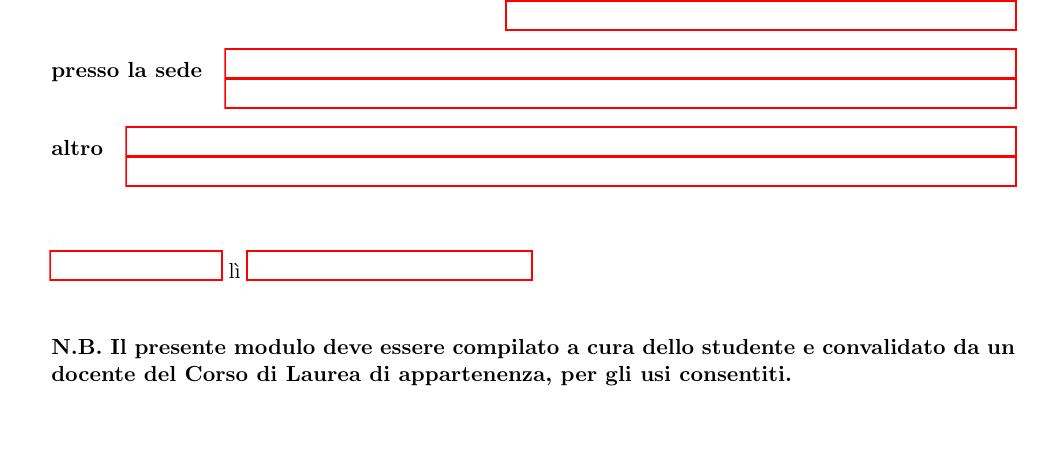
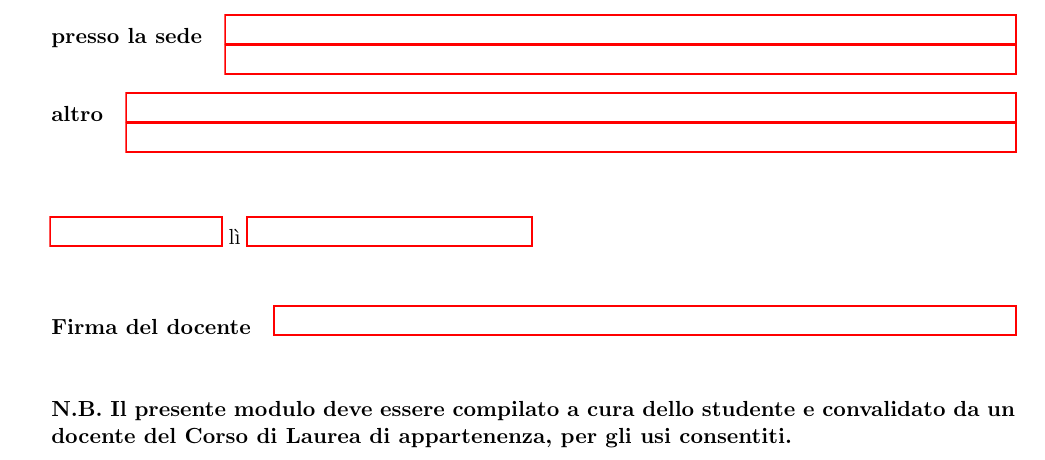
Before and after one commit to R0mb0/Attestazione_di_sostenimento_esame_per_studenti_lavoratori, a LaTeX document (Document/Document.tex): part of the page, cut so that both start at the same text, the shorter picture padded with empty space. Compiled offline with pdfLaTeX.

Commit message:
Added sign

```diff
--- a/Document/Document.tex
+++ b/Document/Document.tex
@@ -127,6 +127,13 @@
 
 	\vspace*{1cm}
 
+	\begin{tabularx}{\linewidth}{@{}lX@{}}
+		\textbf{Firma del docente} &
+		\PrintableField[name=Docente]{}
+	\end{tabularx}
+
+	\vspace*{1cm}
+
 	\begin{minipage}{\linewidth}
 		\textbf{N.B. Il presente modulo deve essere compilato a cura dello studente e convalidato da un
 			docente del Corso di Laurea di appartenenza, per gli usi consentiti.}
```
